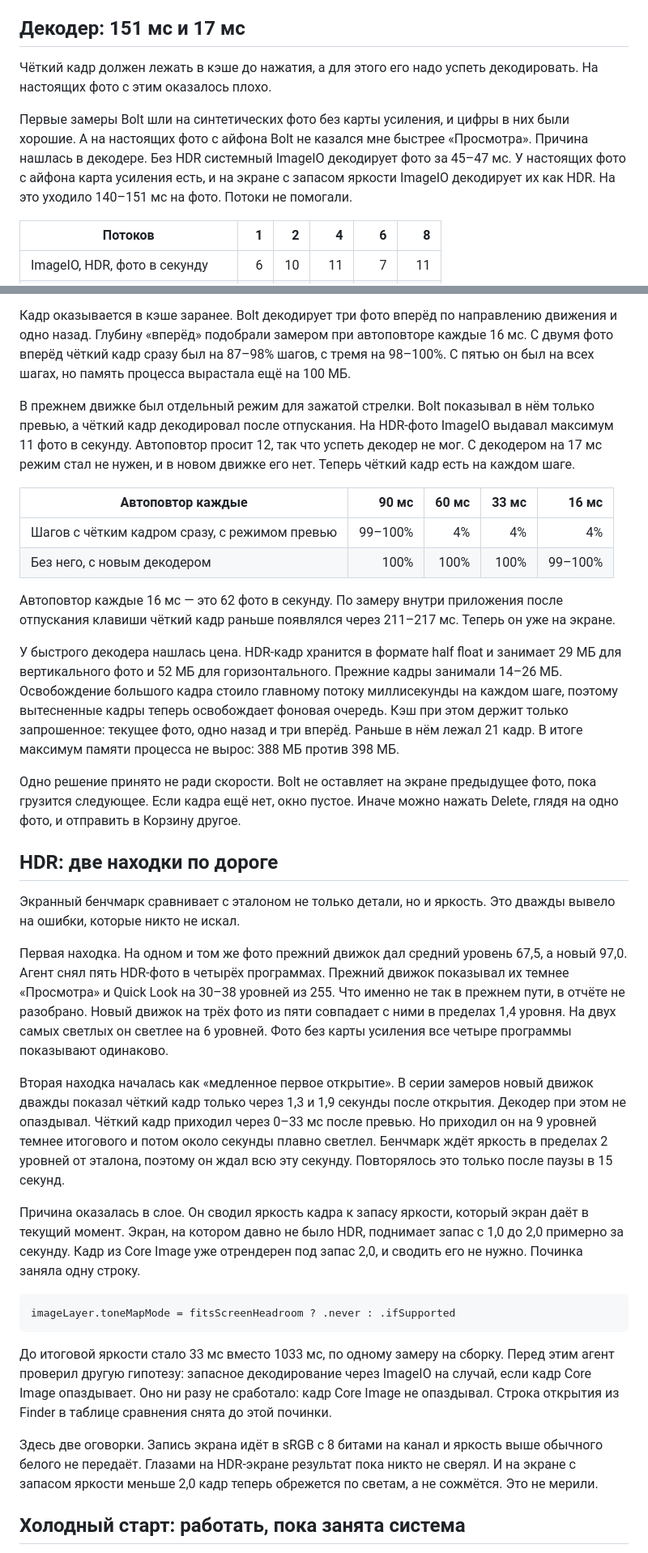
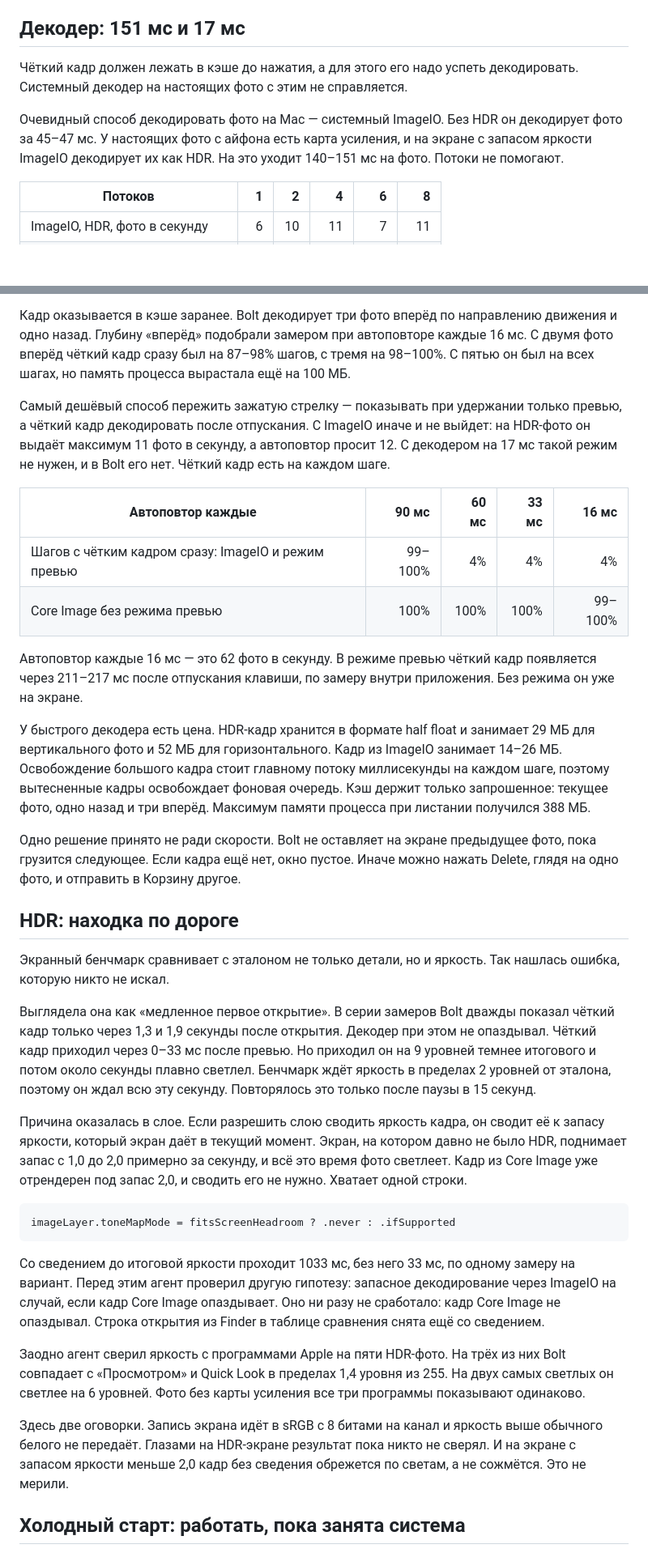
Before and after one commit to boris-timofeenko/bolt, a Markdown page: habr/article.md, 2 parts joined by grey strips. Shown at 81% size. Rendered like a GitHub page; blank space fills up the shorter version.

````diff
--- a/habr/article.md
+++ b/habr/article.md
@@ -127,9 +117,9 @@ if window?.isVisible == true { CATransaction.flush() }
 
 ## Декодер: 151 мс и 17 мс
 
-Чёткий кадр должен лежать в кэше до нажатия, а для этого его надо успеть декодировать. На настоящих фото с этим оказалось плохо.
+Чёткий кадр должен лежать в кэше до нажатия, а для этого его надо успеть декодировать. Системный декодер на настоящих фото с этим не справляется.
 
-Первые замеры Bolt шли на синтетических фото без карты усиления, и цифры в них были хорошие. А на настоящих фото с айфона Bolt не казался мне быстрее «Просмотра». Причина нашлась в декодере. Без HDR системный ImageIO декодирует фото за 45–47 мс. У настоящих фото с айфона карта усиления есть, и на экране с запасом яркости ImageIO декодирует их как HDR. На это уходило 140–151 мс на фото. Потоки не помогали.
+Очевидный способ декодировать фото на Mac — системный ImageIO. Без HDR он декодирует фото за 45–47 мс. У настоящих фото с айфона есть карта усиления, и на экране с запасом яркости ImageIO декодирует их как HDR. На это уходит 140–151 мс на фото. Потоки не помогают.
 
 | Потоков | 1 | 2 | 4 | 6 | 8 |
 |---|---:|---:|---:|---:|---:|
@@ -161,36 +151,36 @@ try context.startTask(toRender: image, to: destination).waitUntilCompleted()
 
 Кадр оказывается в кэше заранее. Bolt декодирует три фото вперёд по направлению движения и одно назад. Глубину «вперёд» подобрали замером при автоповторе каждые 16 мс. С двумя фото вперёд чёткий кадр сразу был на 87–98% шагов, с тремя на 98–100%. С пятью он был на всех шагах, но память процесса вырастала ещё на 100 МБ.
 
-В прежнем движке был отдельный режим для зажатой стрелки. Bolt показывал в нём только превью, а чёткий кадр декодировал после отпускания. На HDR-фото ImageIO выдавал максимум 11 фото в секунду. Автоповтор просит 12, так что успеть декодер не мог. С декодером на 17 мс режим стал не нужен, и в новом движке его нет. Теперь чёткий кадр есть на каждом шаге.
+Самый дешёвый способ пережить зажатую стрелку — показывать при удержании только превью, а чёткий кадр декодировать после отпускания. С ImageIO иначе и не выйдет: на HDR-фото он выдаёт максимум 11 фото в секунду, а автоповтор просит 12. С декодером на 17 мс такой режим не нужен, и в Bolt его нет. Чёткий кадр есть на каждом шаге.
 
 | Автоповтор каждые | 90 мс | 60 мс | 33 мс | 16 мс |
 |---|---:|---:|---:|---:|
-| Шагов с чётким кадром сразу, с режимом превью | 99–100% | 4% | 4% | 4% |
-| Без него, с новым декодером | 100% | 100% | 100% | 99–100% |
+| Шагов с чётким кадром сразу: ImageIO и режим превью | 99–100% | 4% | 4% | 4% |
+| Core Image без режима превью | 100% | 100% | 100% | 99–100% |
 
-Автоповтор каждые 16 мс — это 62 фото в секунду. По замеру внутри приложения после отпускания клавиши чёткий кадр раньше появлялся через 211–217 мс. Теперь он уже на экране.
+Автоповтор каждые 16 мс — это 62 фото в секунду. В режиме превью чёткий кадр появляется через 211–217 мс после отпускания клавиши, по замеру внутри приложения. Без режима он уже на экране.
 
-У быстрого декодера нашлась цена. HDR-кадр хранится в формате half float и занимает 29 МБ для вертикального фото и 52 МБ для горизонтального. Прежние кадры занимали 14–26 МБ. Освобождение большого кадра стоило главному потоку миллисекунды на каждом шаге, поэтому вытесненные кадры теперь освобождает фоновая очередь. Кэш при этом держит только запрошенное: текущее фото, одно назад и три вперёд. Раньше в нём лежал 21 кадр. В итоге максимум памяти процесса не вырос: 388 МБ против 398 МБ.
+У быстрого декодера есть цена. HDR-кадр хранится в формате half float и занимает 29 МБ для вертикального фото и 52 МБ для горизонтального. Кадр из ImageIO занимает 14–26 МБ. Освобождение большого кадра стоит главному потоку миллисекунды на каждом шаге, поэтому вытесненные кадры освобождает фоновая очередь. Кэш держит только запрошенное: текущее фото, одно назад и три вперёд. Максимум памяти процесса при листании получился 388 МБ.
 
 Одно решение принято не ради скорости. Bolt не оставляет на экране предыдущее фото, пока грузится следующее. Если кадра ещё нет, окно пустое. Иначе можно нажать Delete, глядя на одно фото, и отправить в Корзину другое.
 
-## HDR: две находки по дороге
+## HDR: находка по дороге
 
-Экранный бенчмарк сравнивает с эталоном не только детали, но и яркость. Это дважды вывело на ошибки, которые никто не искал.
+Экранный бенчмарк сравнивает с эталоном не только детали, но и яркость. Так нашлась ошибка, которую никто не искал.
 
-Первая находка. На одном и том же фото прежний движок дал средний уровень 67,5, а новый 97,0. Агент снял пять HDR-фото в четырёх программах. Прежний движок показывал их темнее «Просмотра» и Quick Look на 30–38 уровней из 255. Что именно не так в прежнем пути, в отчёте не разобрано. Новый движок на трёх фото из пяти совпадает с ними в пределах 1,4 уровня. На двух самых светлых он светлее на 6 уровней. Фото без карты усиления все четыре программы показывают одинаково.
+Выглядела она как «медленное первое открытие». В серии замеров Bolt дважды показал чёткий кадр только через 1,3 и 1,9 секунды после открытия. Декодер при этом не опаздывал. Чёткий кадр приходил через 0–33 мс после превью. Но приходил он на 9 уровней темнее итогового и потом около секунды плавно светлел. Бенчмарк ждёт яркость в пределах 2 уровней от эталона, поэтому он ждал всю эту секунду. Повторялось это только после паузы в 15 секунд.
 
-Вторая находка началась как «медленное первое открытие». В серии замеров новый движок дважды показал чёткий кадр только через 1,3 и 1,9 секунды после открытия. Декодер при этом не опаздывал. Чёткий кадр приходил через 0–33 мс после превью. Но приходил он на 9 уровней темнее итогового и потом около секунды плавно светлел. Бенчмарк ждёт яркость в пределах 2 уровней от эталона, поэтому он ждал всю эту секунду. Повторялось это только после паузы в 15 секунд.
-
-Причина оказалась в слое. Он сводил яркость кадра к запасу яркости, который экран даёт в текущий момент. Экран, на котором давно не было HDR, поднимает запас с 1,0 до 2,0 примерно за секунду. Кадр из Core Image уже отрендерен под запас 2,0, и сводить его не нужно. Починка заняла одну строку.
+Причина оказалась в слое. Если разрешить слою сводить яркость кадра, он сводит её к запасу яркости, который экран даёт в текущий момент. Экран, на котором давно не было HDR, поднимает запас с 1,0 до 2,0 примерно за секунду, и всё это время фото светлеет. Кадр из Core Image уже отрендерен под запас 2,0, и сводить его не нужно. Хватает одной строки.
 
 ```swift
 imageLayer.toneMapMode = fitsScreenHeadroom ? .never : .ifSupported
 ```
 
-До итоговой яркости стало 33 мс вместо 1033 мс, по одному замеру на сборку. Перед этим агент проверил другую гипотезу: запасное декодирование через ImageIO на случай, если кадр Core Image опаздывает. Оно ни разу не сработало: кадр Core Image не опаздывал. Строка открытия из Finder в таблице сравнения снята до этой починки.
+Со сведением до итоговой яркости проходит 1033 мс, без него 33 мс, по одному замеру на вариант. Перед этим агент проверил другую гипотезу: запасное декодирование через ImageIO на случай, если кадр Core Image опаздывает. Оно ни разу не сработало: кадр Core Image не опаздывал. Строка открытия из Finder в таблице сравнения снята ещё со сведением.
 
-Здесь две оговорки. Запись экрана идёт в sRGB с 8 битами на канал и яркость выше обычного белого не передаёт. Глазами на HDR-экране результат пока никто не сверял. И на экране с запасом яркости меньше 2,0 кадр теперь обрежется по светам, а не сожмётся. Это не мерили.
+Заодно агент сверил яркость с программами Apple на пяти HDR-фото. На трёх из них Bolt совпадает с «Просмотром» и Quick Look в пределах 1,4 уровня из 255. На двух самых светлых он светлее на 6 уровней. Фото без карты усиления все три программы показывают одинаково.
+
+Здесь две оговорки. Запись экрана идёт в sRGB с 8 битами на канал и яркость выше обычного белого не передаёт. Глазами на HDR-экране результат пока никто не сверял. И на экране с запасом яркости меньше 2,0 кадр без сведения обрежется по светам, а не сожмётся. Это не мерили.
 
 ## Холодный старт: работать, пока занята система
 
````
Also changed, not shown: other parts of habr/article.md (+40 -50 lines), habr/41ms.png (added), habr/chart.png, habr/cover.png.
